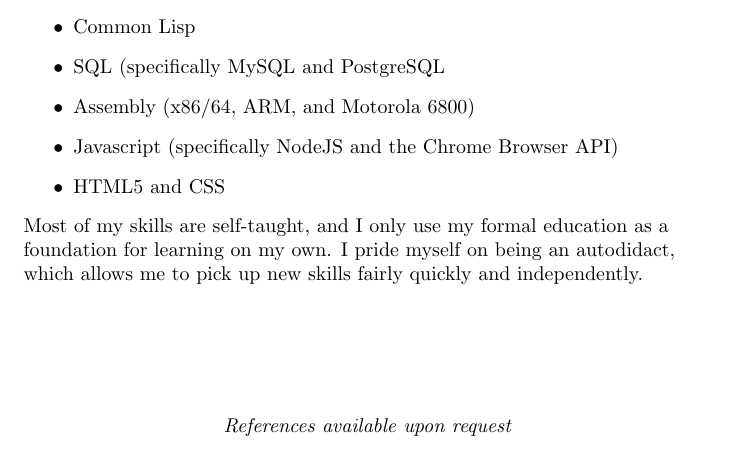
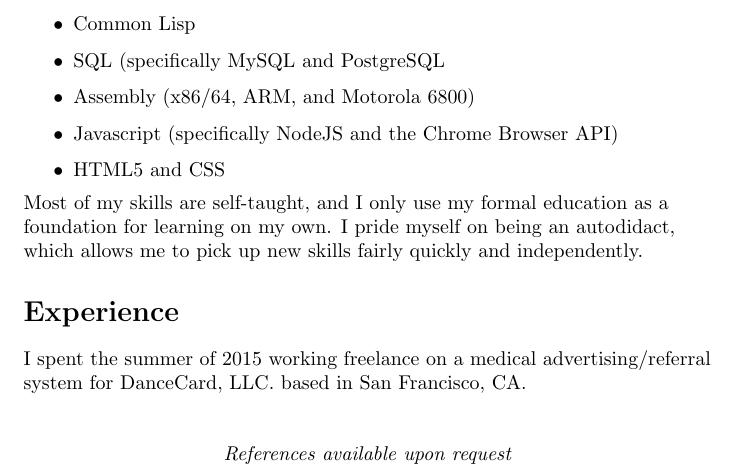
Before and after one commit to Longlius/Resume, a LaTeX CV (resume.tex): part of the page, cut so that both start at the same text. Compiled offline with pdfLaTeX.

Commit message:
Added work experience

```diff
--- a/resume.tex
+++ b/resume.tex
@@ -44,6 +44,8 @@
   \item HTML5 and CSS
   \end{itemize}
   Most of my skills are self-taught, and I only use my formal education as a foundation for learning on my own. I pride myself on being an autodidact, which allows me to pick up new skills fairly quickly and independently.
+  \section*{Experience}
+  I spent the summer of 2015 working freelance on a medical advertising/referral system for DanceCard, LLC. based in San Francisco, CA.
 \end{flushleft}
 \end{singlespace}
 \end{document}
```
